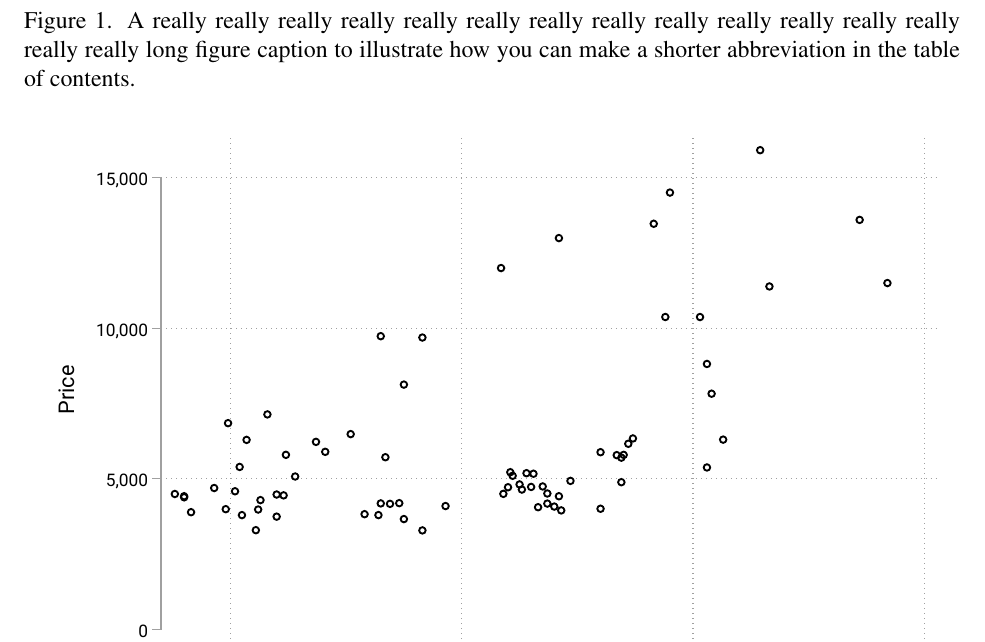
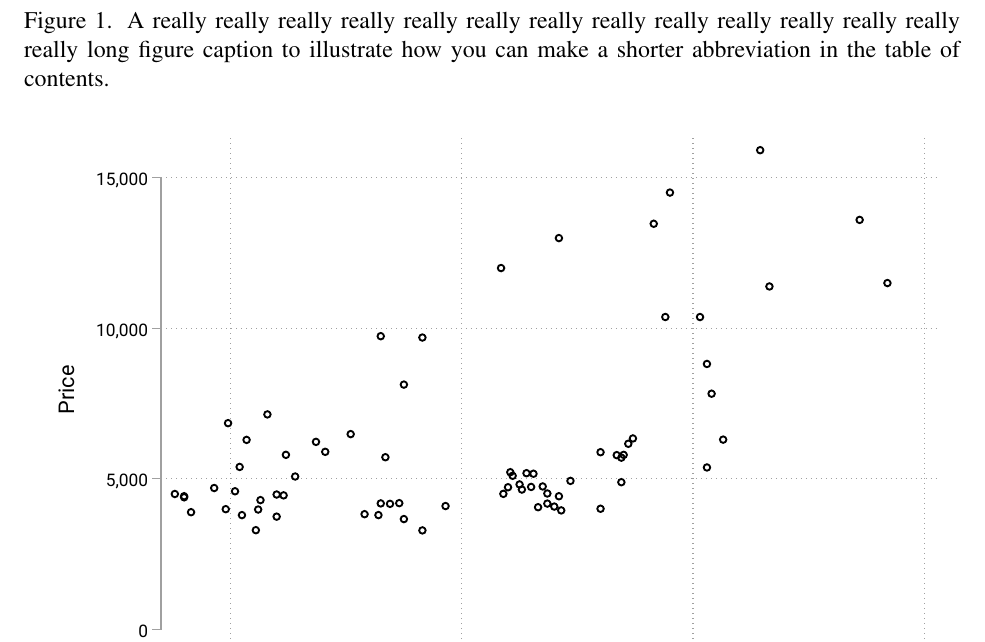
Before and after one commit to hollina/example_project, a LaTeX document (latex/tables_and_figures.tex): part of page 2 of 8, cut so that both start at the same text. Compiled offline with pdfLaTeX.

Commit message:
change one word

```diff
--- a/latex/tables_and_figures.tex
+++ b/latex/tables_and_figures.tex
@@ -34,7 +34,7 @@
  \FloatBarrier
 % Scatter Plot
 \begin{figure}[h]
-	\caption[Abbreviated Caption]{A really really really really really really really really really really really really really really really long figure caption to illustrate how you can make a shorter abbreviation in the table of contents.}
+	\caption[Abbreviated Caption]{A really really really really really really really really really really really really really really long figure caption to illustrate how you can make a shorter abbreviation in the table of contents.}
 	  \centering
 	  \includegraphics[width=\linewidth]{../output/simple_scatter.pdf}
 
```
Also changed, not shown: latex/tables_and_figures.pdf, 1 other file.
